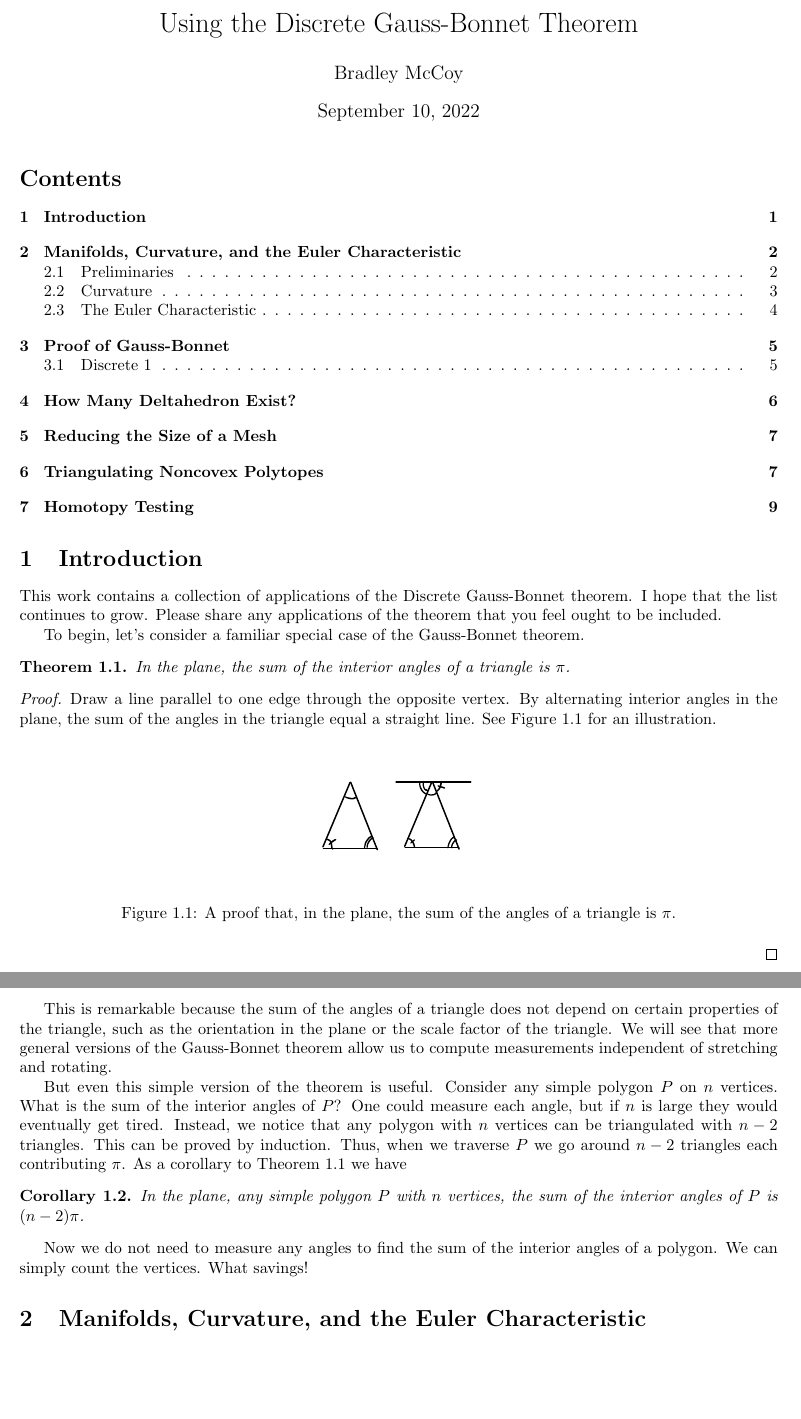
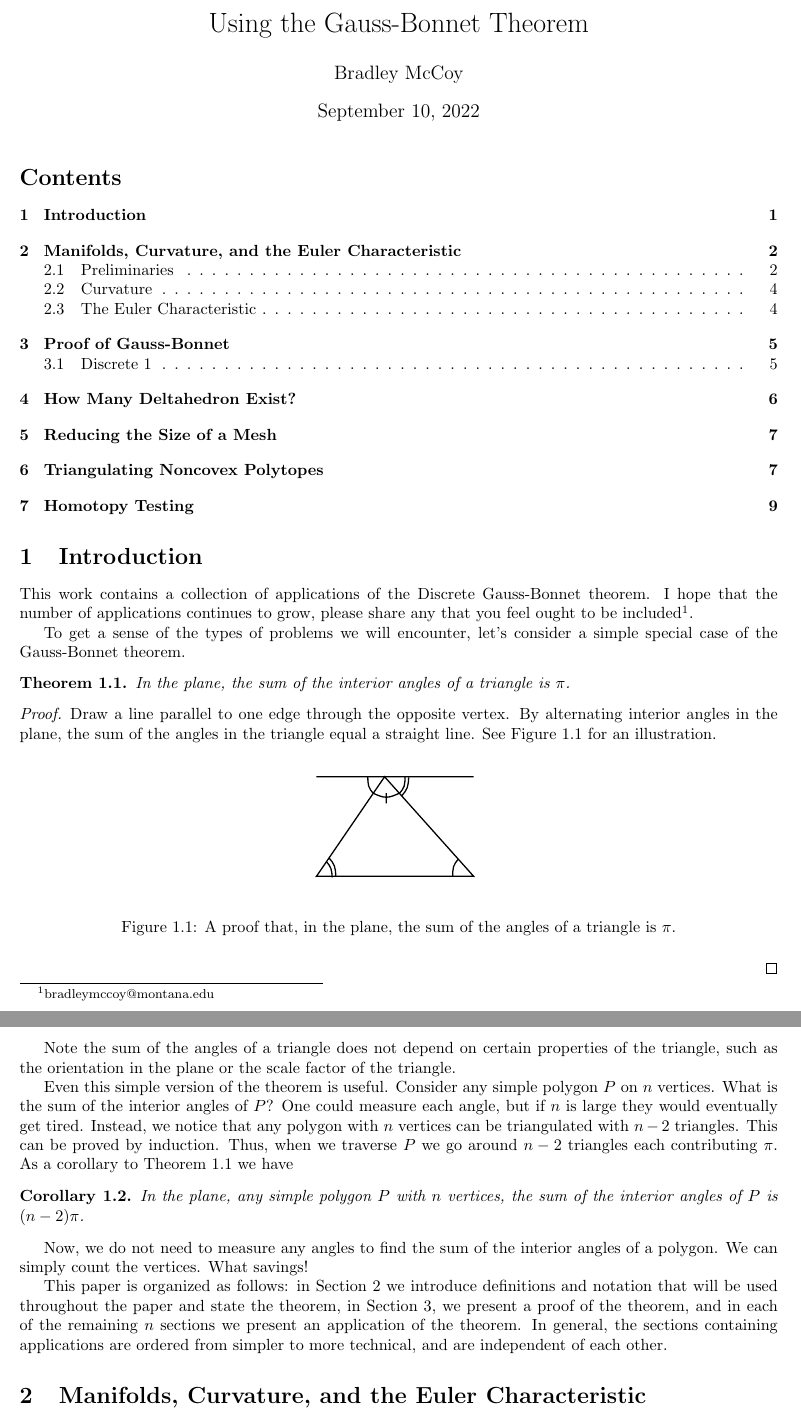
Before and after one commit to Brad-A-M/Gauss-Bonnet, a LaTeX document (using-the-gauss-bonnet-theorem/main.tex, which reads using-the-gauss-bonnet-theorem/body/preface.tex): two parts of pages 1 and 2 of 10 before the commit and two parts of pages 1 and 2 of 11 after it, joined at a grey line, cut so that both start at the same text, the shorter picture padded with empty space. Compiled offline with pdfLaTeX.

Commit message:
Edit intro

```diff
--- a/using-the-gauss-bonnet-theorem/body/preface.tex
+++ b/using-the-gauss-bonnet-theorem/body/preface.tex
@@ -3,13 +3,13 @@
 
 This work contains a collection of applications of the
 Discrete Gauss-Bonnet theorem.
-I hope that the list continues to grow.
-Please share any applications of the theorem that you feel
-ought to  be included.
+I hope that the number of applications continues to grow,
+please share any that you feel
+ought to  be included\footnote{\text{bradleymccoy@montana.edu}}.
 
 
-To begin, let's consider a familiar special case of the Gauss-Bonnet
-theorem.
+To get a sense of the types of problems we will encounter,
+let's consider a simple special case of the Gauss-Bonnet theorem.
 \begin{theorem}\label{thm:triangle}
 In the plane, the sum of the interior angles of a triangle is $\pi$.
 \end{theorem}
@@ -23,20 +23,19 @@ See \figref{angles} for an illustration.
 
 \begin{figure}[htb]
 \centering
-\includegraphics[width=.3\textwidth]{curvature/plane-case}
+\includegraphics[width=.3\textwidth]{sec-1-and-2/interior-angles-triangle}
 \caption{A proof that, in the plane, the sum of the angles of a triangle is $\pi$.}
 \label{fig:angles}
 \end{figure}
 
 \end{proof}
 
-This is remarkable because the sum of the angles of a triangle does not
+Note the sum of the angles of a triangle does not
 depend on certain properties of the  triangle, such as the orientation in the plane or
 the scale factor of the triangle.
-We will see that more general versions of the Gauss-Bonnet theorem allow us
-to compute measurements independent of stretching and rotating.
 
-But even this simple version of the theorem is useful.
+
+Even this simple version of the theorem is useful.
 Consider any simple polygon $P$ on $n$ vertices.
 What is the sum of the interior angles of $P$?
 One could measure each angle, but if $n$ is large they would eventually
@@ -52,6 +51,14 @@ the sum of the interior angles of $P$ is $(n-2)\pi$.
 
 \end{corollary}
 
-Now we do not need to measure any angles to find
+Now, we do not need to measure any angles to find
 the sum of  the interior angles of a polygon. We can simply
 count the vertices. What savings!
+
+This paper is organized as follows:
+in \secref{cast} we introduce definitions and notation that will be used
+throughout the paper and state the theorem,
+in \secref{proof}, we present a proof of the theorem, and in each of the remaining $n$
+sections we present an application of the theorem.
+In general, the sections containing applications are ordered from simpler to more technical,
+and are independent of each other.
--- a/using-the-gauss-bonnet-theorem/main.tex
+++ b/using-the-gauss-bonnet-theorem/main.tex
@@ -11,7 +11,7 @@
 
 
 
-\title{Using the Discrete Gauss-Bonnet Theorem}
+\title{Using the Gauss-Bonnet Theorem}
 \author{Bradley McCoy}
 \date{\today}
 \begin{document}
```
Also changed, not shown: using-the-gauss-bonnet-theorem/images/sec-1-and-2/interior-angles-triangle.pdf (added).
